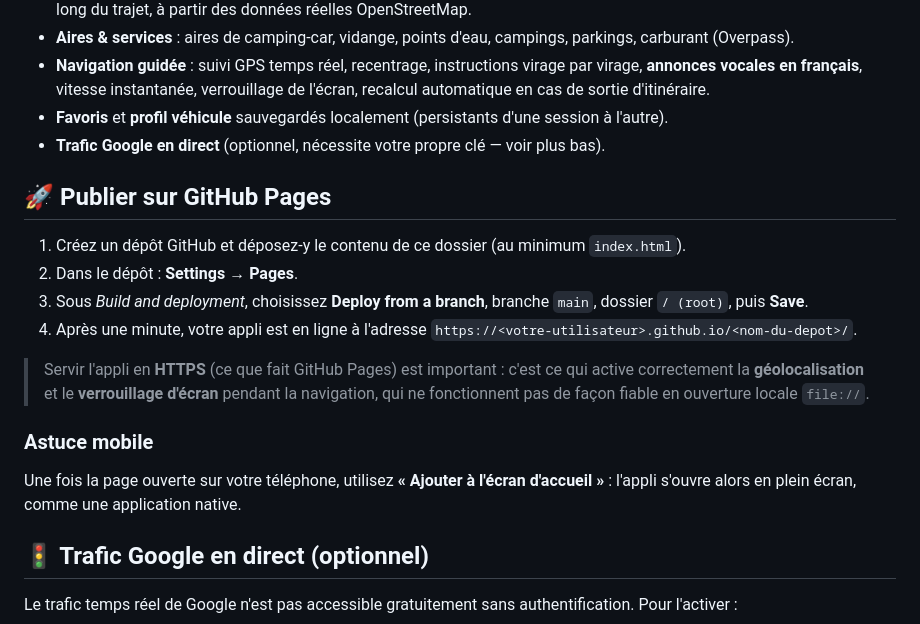
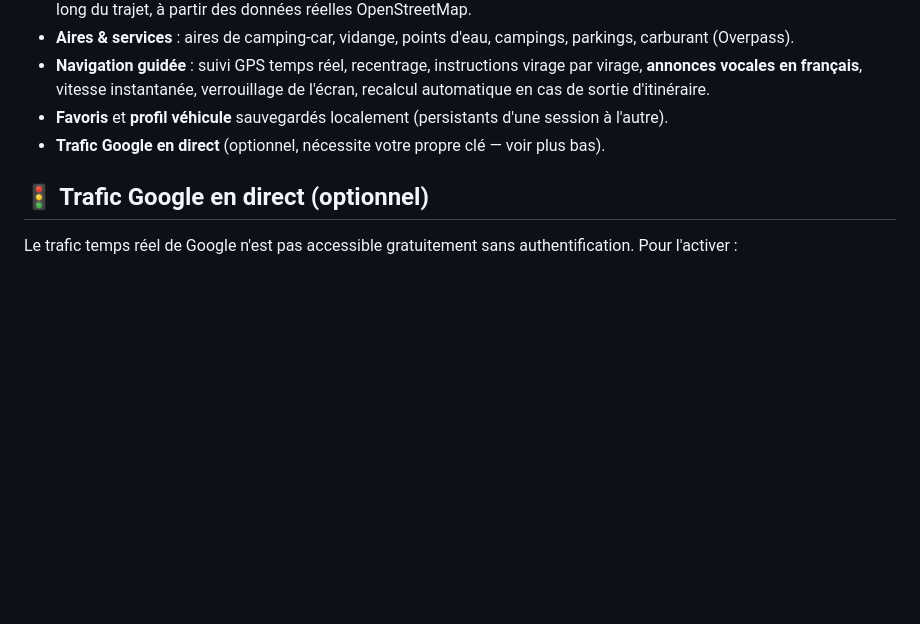
Before and after one commit to olischie/campnav, a Markdown page: README.md, the part around the change. Rendered like a GitHub page; blank space fills up the shorter version.

Commit message:
Remove GitHub Pages publishing instructions
Removed instructions for publishing on GitHub Pages and mobile tips.

```diff
--- a/README.md
+++ b/README.md
@@ -12,18 +12,6 @@ Application web de navigation pensée pour les camping-cars, **optimisée mobile
 - **Navigation guidée** : suivi GPS temps réel, recentrage, instructions virage par virage, **annonces vocales en français**, vitesse instantanée, verrouillage de l'écran, recalcul automatique en cas de sortie d'itinéraire.
 - **Favoris** et **profil véhicule** sauvegardés localement (persistants d'une session à l'autre).
 - **Trafic Google en direct** (optionnel, nécessite votre propre clé — voir plus bas).
-
-## 🚀 Publier sur GitHub Pages
-
-1. Créez un dépôt GitHub et déposez-y le contenu de ce dossier (au minimum `index.html`).
-2. Dans le dépôt : **Settings → Pages**.
-3. Sous *Build and deployment*, choisissez **Deploy from a branch**, branche `main`, dossier `/ (root)`, puis **Save**.
-4. Après une minute, votre appli est en ligne à l'adresse `https://<votre-utilisateur>.github.io/<nom-du-depot>/`.
-
-> Servir l'appli en **HTTPS** (ce que fait GitHub Pages) est important : c'est ce qui active correctement la **géolocalisation** et le **verrouillage d'écran** pendant la navigation, qui ne fonctionnent pas de façon fiable en ouverture locale `file://`.
-
-### Astuce mobile
-Une fois la page ouverte sur votre téléphone, utilisez **« Ajouter à l'écran d'accueil »** : l'appli s'ouvre alors en plein écran, comme une application native.
 
 ## 🚦 Trafic Google en direct (optionnel)
 
```
